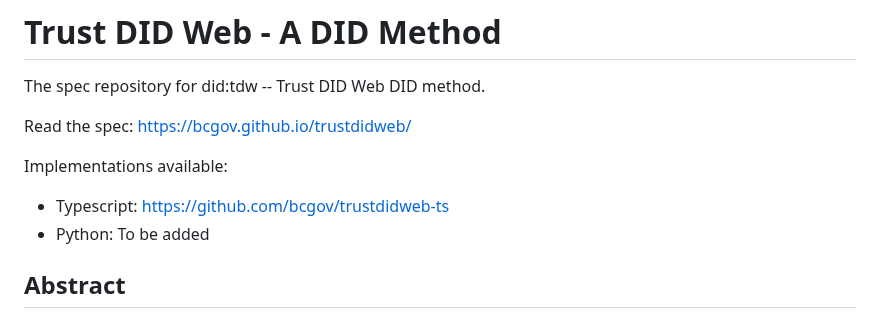
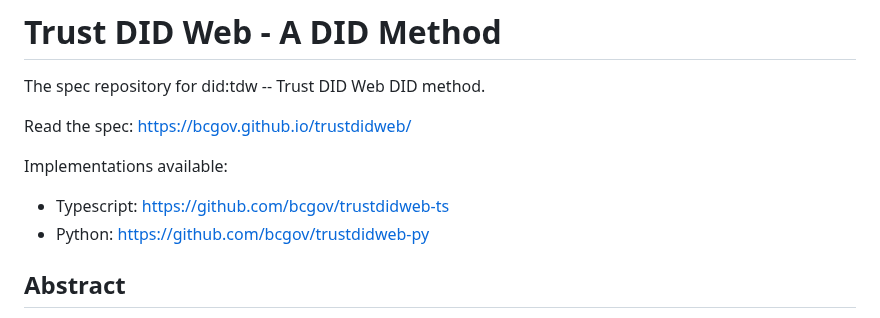
Before and after one commit to decentralized-identity/trustdidweb-v03, a Markdown page: README.md, the part around the change. Rendered like a GitHub page.

Commit message:
Add python implementation
Signed-off-by: Brian Richter <brian@aviary.tech>

```diff
--- a/README.md
+++ b/README.md
@@ -7,7 +7,7 @@ Read the spec: [https://bcgov.github.io/trustdidweb/](https://bcgov.github.io/tr
 Implementations available:
 
 - Typescript: [https://github.com/bcgov/trustdidweb-ts](https://github.com/bcgov/trustdidweb-ts)
-- Python: To be added
+- Python: [https://github.com/bcgov/trustdidweb-py](https://github.com/bcgov/trustdidweb-py)
 
 ## Abstract
 
```
